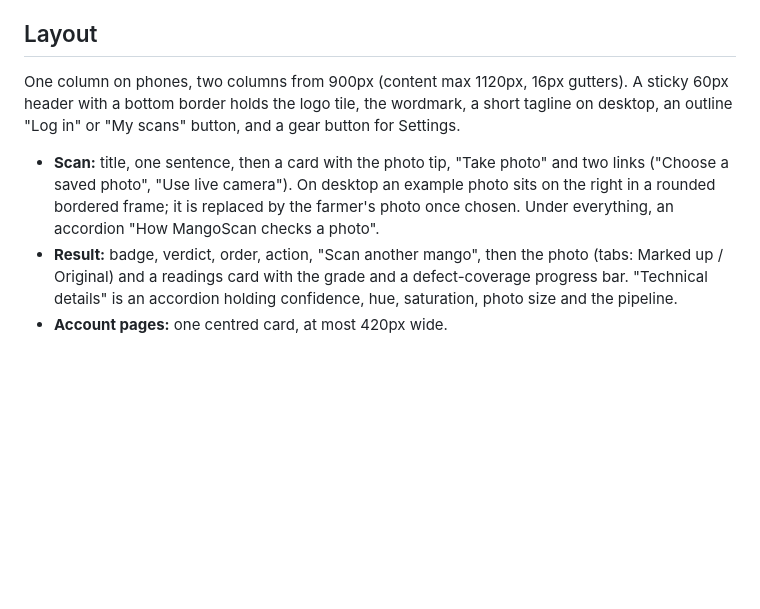
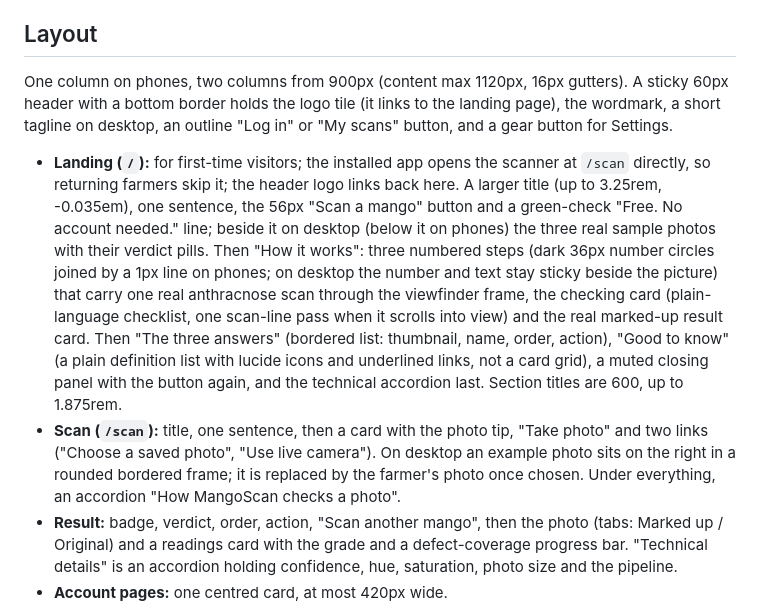
Before and after one commit to WWH16/MangoScan, a Markdown page: DESIGN.md, the part around the change. Rendered like a GitHub page; blank space fills up the shorter version.

Commit message:
docs: describe landing page and /scan route in DESIGN.md and PRODUCT.md

```diff
--- a/DESIGN.md
+++ b/DESIGN.md
@@ -156,9 +156,10 @@ Geist for everything, self-hosted (variable, 100–900). Geist Mono only for the
 
 ## Layout
 
-One column on phones, two columns from 900px (content max 1120px, 16px gutters). A sticky 60px header with a bottom border holds the logo tile, the wordmark, a short tagline on desktop, an outline "Log in" or "My scans" button, and a gear button for Settings.
+One column on phones, two columns from 900px (content max 1120px, 16px gutters). A sticky 60px header with a bottom border holds the logo tile (it links to the landing page), the wordmark, a short tagline on desktop, an outline "Log in" or "My scans" button, and a gear button for Settings.
 
-- **Scan:** title, one sentence, then a card with the photo tip, "Take photo" and two links ("Choose a saved photo", "Use live camera"). On desktop an example photo sits on the right in a rounded bordered frame; it is replaced by the farmer's photo once chosen. Under everything, an accordion "How MangoScan checks a photo".
+- **Landing (`/`):** for first-time visitors; the installed app opens the scanner at `/scan` directly, so returning farmers skip it; the header logo links back here. A larger title (up to 3.25rem, -0.035em), one sentence, the 56px "Scan a mango" button and a green-check "Free. No account needed." line; beside it on desktop (below it on phones) the three real sample photos with their verdict pills. Then "How it works": three numbered steps (dark 36px number circles joined by a 1px line on phones; on desktop the number and text stay sticky beside the picture) that carry one real anthracnose scan through the viewfinder frame, the checking card (plain-language checklist, one scan-line pass when it scrolls into view) and the real marked-up result card. Then "The three answers" (bordered list: thumbnail, name, order, action), "Good to know" (a plain definition list with lucide icons and underlined links, not a card grid), a muted closing panel with the button again, and the technical accordion last. Section titles are 600, up to 1.875rem.
+- **Scan (`/scan`):** title, one sentence, then a card with the photo tip, "Take photo" and two links ("Choose a saved photo", "Use live camera"). On desktop an example photo sits on the right in a rounded bordered frame; it is replaced by the farmer's photo once chosen. Under everything, an accordion "How MangoScan checks a photo".
 - **Result:** badge, verdict, order, action, "Scan another mango", then the photo (tabs: Marked up / Original) and a readings card with the grade and a defect-coverage progress bar. "Technical details" is an accordion holding confidence, hue, saturation, photo size and the pipeline.
 - **Account pages:** one centred card, at most 420px wide.
 - **My scans:** a bordered list with thumbnail, verdict, date and order per row, and a red "Disease" pill when the fruit is not healthy.
```
Also changed, not shown: PRODUCT.md (+1 -1 lines).
